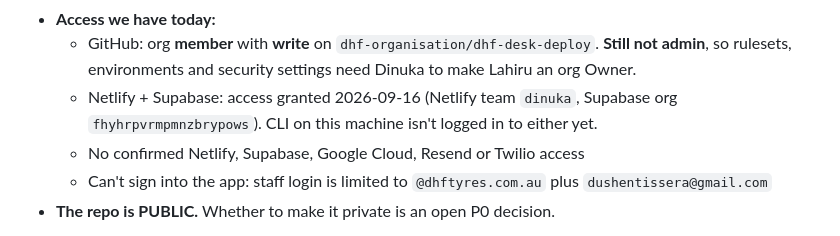
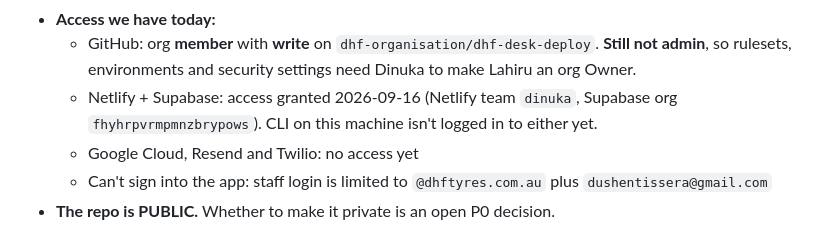
Before and after one commit to dhf-organisation/dhf-desk-deploy, a Markdown page: CLAUDE.md, the part around the change. GitHub-like rendering.

Commit message:
docs: fix stale access line (Netlify/Supabase now granted)
Co-Authored-By: Claude Opus 5 (1M context) <noreply@anthropic.com>
Claude-Session: https://claude.ai/code/session_01X8ENGBXHRaLRNfL7ndjHea

```diff
--- a/CLAUDE.md
+++ b/CLAUDE.md
@@ -17,7 +17,7 @@ on https://trello.com/b/8pYZKWmY (board "DHF Desk"), with labels and a checklist
 - **Access we have today:**
   - GitHub: org **member** with **write** on `dhf-organisation/dhf-desk-deploy`. **Still not admin**, so rulesets, environments and security settings need Dinuka to make Lahiru an org Owner.
   - Netlify + Supabase: access granted 2026-09-16 (Netlify team `dinuka`, Supabase org `fhyhrpvrmpmnzbrypows`). CLI on this machine isn't logged in to either yet.
-  - No confirmed Netlify, Supabase, Google Cloud, Resend or Twilio access
+  - Google Cloud, Resend and Twilio: no access yet
   - Can't sign into the app: staff login is limited to `@dhftyres.com.au` plus `dushentissera@gmail.com`
 - **The repo is PUBLIC.** Whether to make it private is an open P0 decision.
 
```
